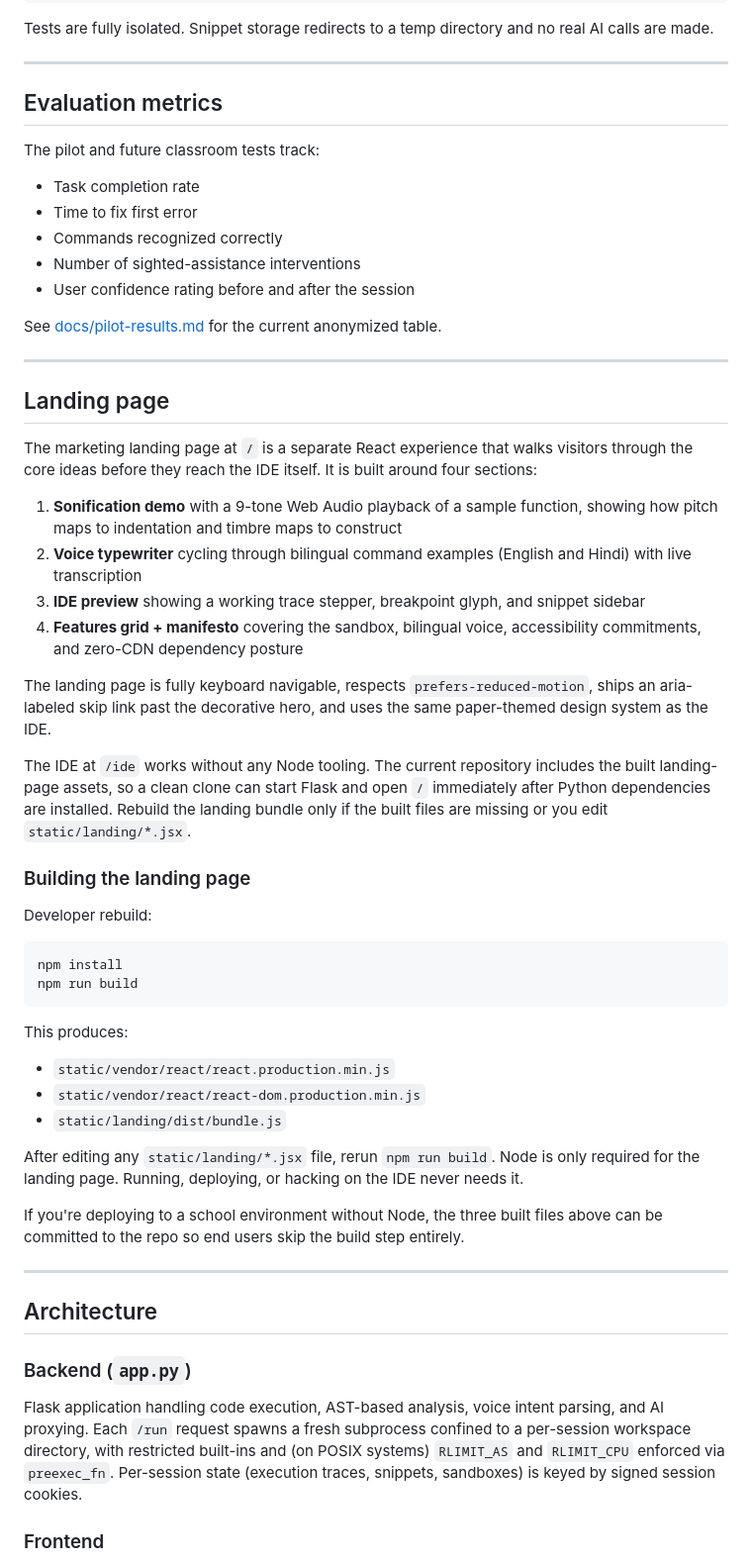
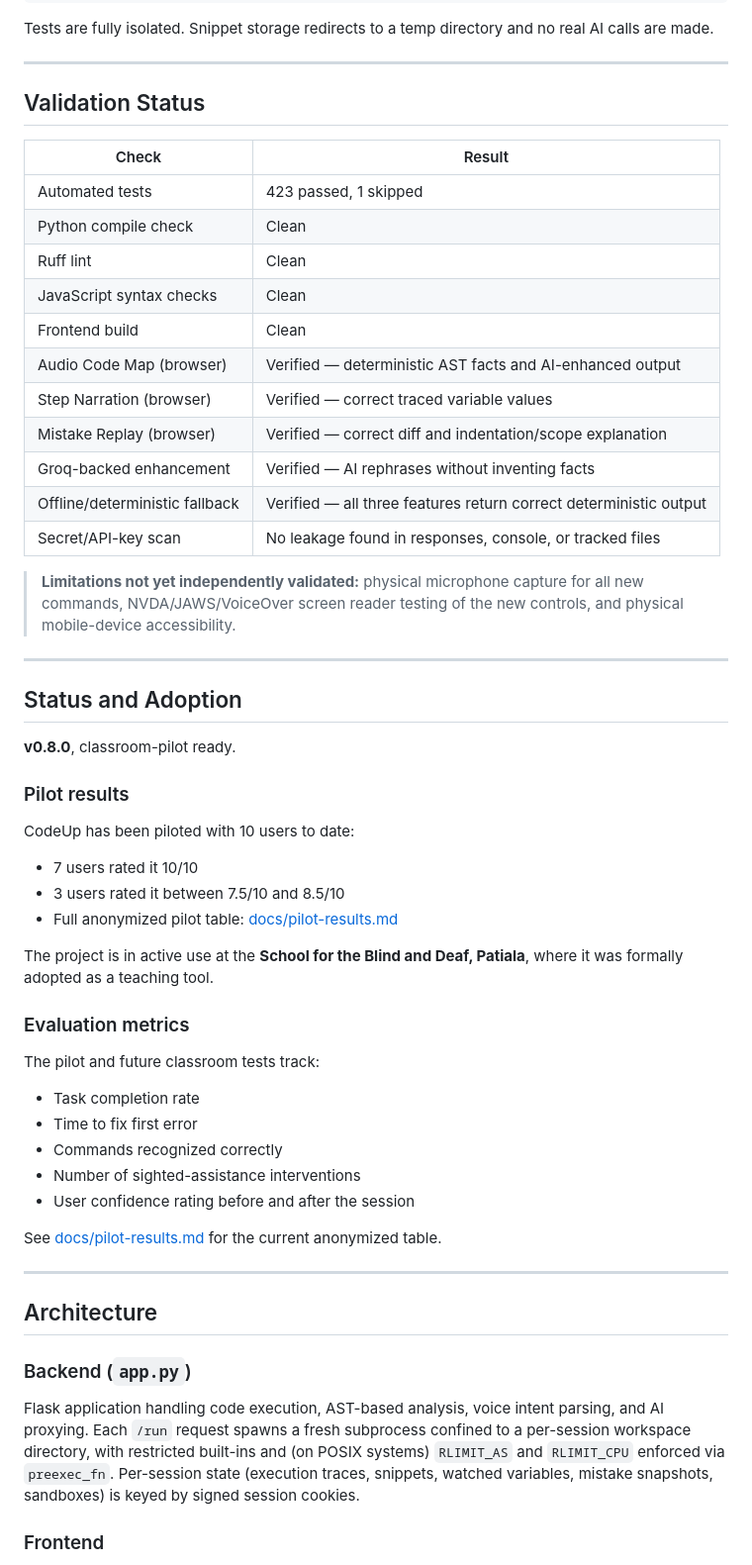
Before and after one commit to da-taki/Code_Up, a Markdown page: README.md, the part around one of its changes. Shown at 99% size. GitHub-like rendering.

```diff
--- a/README.md
+++ b/README.md
@@ -170,7 +163,41 @@ Tests are fully isolated. Snippet storage redirects to a temp directory and no r
 
 ---
 
-## Evaluation metrics
+## Validation Status
+
+| Check | Result |
+|-------|--------|
+| Automated tests | 423 passed, 1 skipped |
+| Python compile check | Clean |
+| Ruff lint | Clean |
+| JavaScript syntax checks | Clean |
+| Frontend build | Clean |
+| Audio Code Map (browser) | Verified — deterministic AST facts and AI-enhanced output |
+| Step Narration (browser) | Verified — correct traced variable values |
+| Mistake Replay (browser) | Verified — correct diff and indentation/scope explanation |
+| Groq-backed enhancement | Verified — AI rephrases without inventing facts |
+| Offline/deterministic fallback | Verified — all three features return correct deterministic output |
+| Secret/API-key scan | No leakage found in responses, console, or tracked files |
+
+> **Limitations not yet independently validated:** physical microphone capture for all new commands, NVDA/JAWS/VoiceOver screen reader testing of the new controls, and physical mobile-device accessibility.
+
+---
+
+## Status and Adoption
+
+**v0.8.0**, classroom-pilot ready.
+
+### Pilot results
+
+CodeUp has been piloted with 10 users to date:
+
+- 7 users rated it 10/10
+- 3 users rated it between 7.5/10 and 8.5/10
+- Full anonymized pilot table: [docs/pilot-results.md](docs/pilot-results.md)
+
+The project is in active use at the **School for the Blind and Deaf, Patiala**, where it was formally adopted as a teaching tool.
+
+### Evaluation metrics
 
 The pilot and future classroom tests track:
 
@@ -184,43 +211,11 @@ See [docs/pilot-results.md](docs/pilot-results.md) for the current anonymized ta
 
 ---
 
-## Landing page
-
-The marketing landing page at `/` is a separate React experience that walks visitors through the core ideas before they reach the IDE itself. It is built around four sections:
-
-1. **Sonification demo** with a 9-tone Web Audio playback of a sample function, showing how pitch maps to indentation and timbre maps to construct
-2. **Voice typewriter** cycling through bilingual command examples (English and Hindi) with live transcription
-3. **IDE preview** showing a working trace stepper, breakpoint glyph, and snippet sidebar
-4. **Features grid + manifesto** covering the sandbox, bilingual voice, accessibility commitments, and zero-CDN dependency posture
-
-The landing page is fully keyboard navigable, respects `prefers-reduced-motion`, ships an aria-labeled skip link past the decorative hero, and uses the same paper-themed design system as the IDE.
-
-The IDE at `/ide` works without any Node tooling. The current repository includes the built landing-page assets, so a clean clone can start Flask and open `/` immediately after Python dependencies are installed. Rebuild the landing bundle only if the built files are missing or you edit `static/landing/*.jsx`.
-
-### Building the landing page
-
-Developer rebuild:
-
-    npm install
-    npm run build
-
-This produces:
-
-- `static/vendor/react/react.production.min.js`
-- `static/vendor/react/react-dom.production.min.js`
-- `static/landing/dist/bundle.js`
-
-After editing any `static/landing/*.jsx` file, rerun `npm run build`. Node is only required for the landing page. Running, deploying, or hacking on the IDE never needs it.
-
-If you're deploying to a school environment without Node, the three built files above can be committed to the repo so end users skip the build step entirely.
-
----
-
 ## Architecture
 
 ### Backend (`app.py`)
 
-Flask application handling code execution, AST-based analysis, voice intent parsing, and AI proxying. Each `/run` request spawns a fresh subprocess confined to a per-session workspace directory, with restricted built-ins and (on POSIX systems) `RLIMIT_AS` and `RLIMIT_CPU` enforced via `preexec_fn`. Per-session state (execution traces, snippets, sandboxes) is keyed by signed session cookies.
+Flask application handling code execution, AST-based analysis, voice intent parsing, and AI proxying. Each `/run` request spawns a fresh subprocess confined to a per-session workspace directory, with restricted built-ins and (on POSIX systems) `RLIMIT_AS` and `RLIMIT_CPU` enforced via `preexec_fn`. Per-session state (execution traces, snippets, watched variables, mistake snapshots, sandboxes) is keyed by signed session cookies.
 
 ### Frontend
 
```
Also changed, not shown: other parts of README.md (+130 -139 lines).
